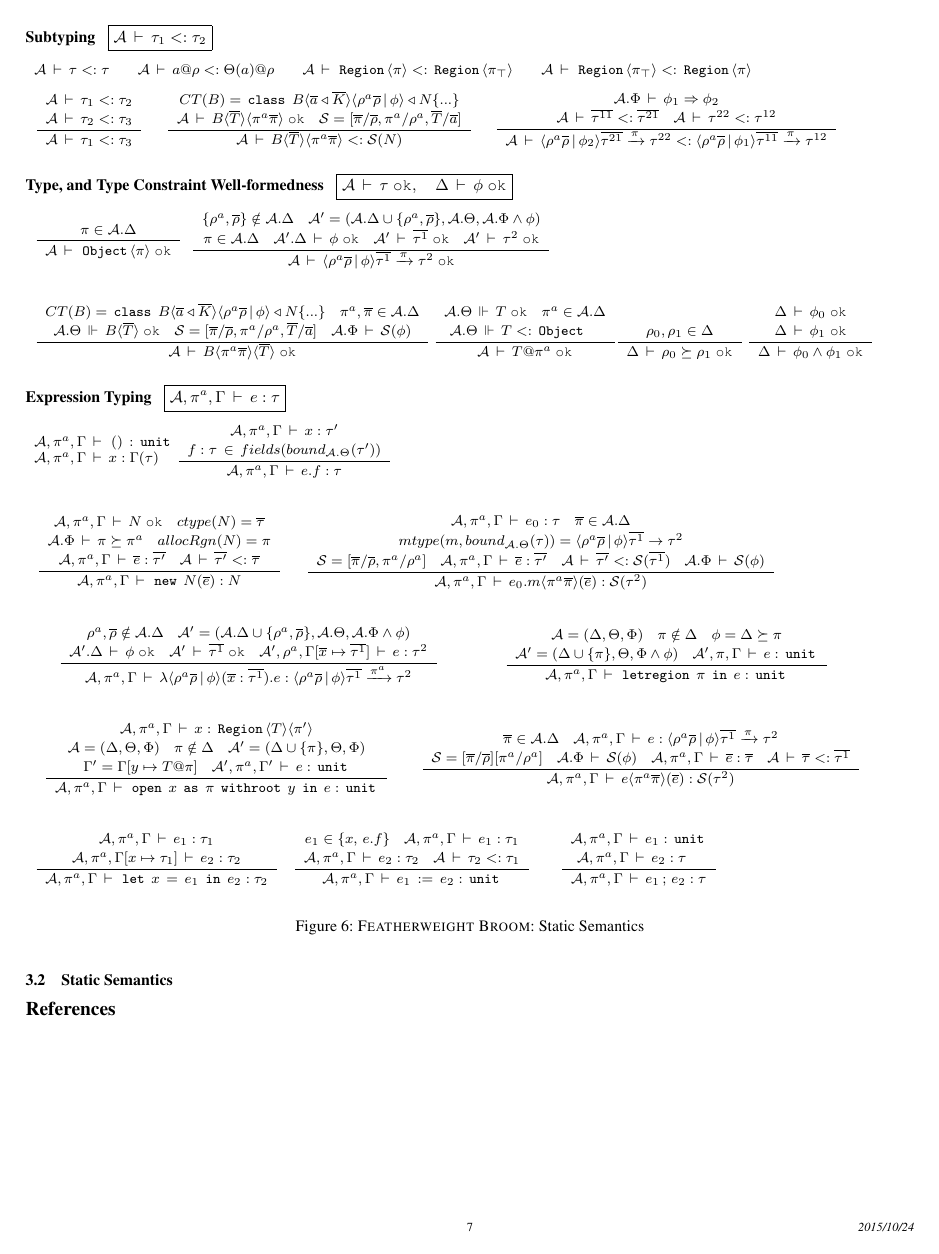
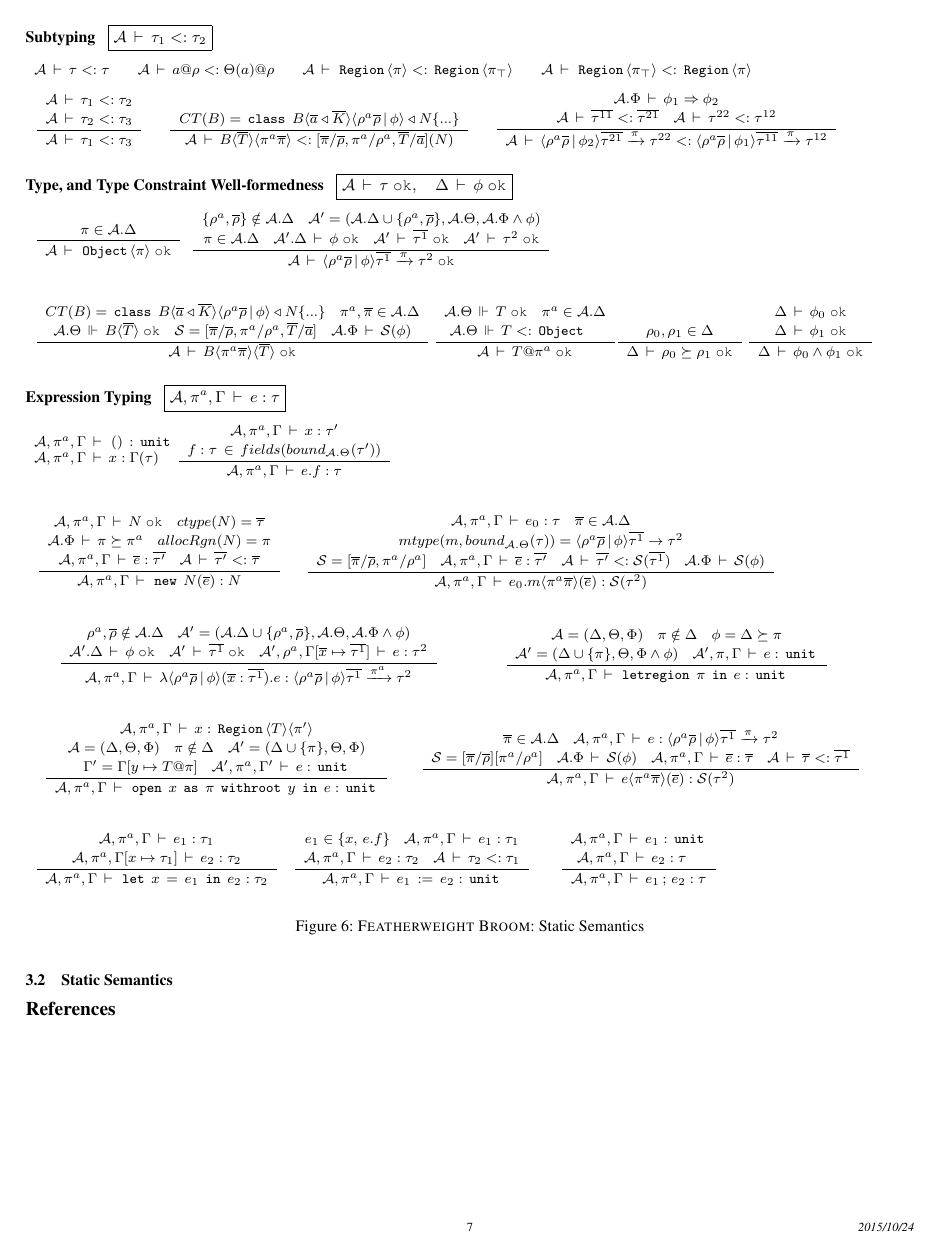
Before and after one commit to gowthamk/broom, a LaTeX paper (paper/broom.tex, which reads paper/fb-subtyprules.tex): page 7 of 8. Compiled offline with pdfLaTeX; a missing font is replaced by an installed copy or a similar font.

Commit message:
An edit to B<T> subtyping rule.

```diff
--- a/paper/fb-subtyprules.tex
+++ b/paper/fb-subtyprules.tex
@@ -49,12 +49,14 @@
 \renewcommand*{\arraystretch}{1.2}
 \RULE
   {
-    CT(B) = \headerOf{B}\{...\}\\
-    \tywf{\A}{B\inang{\tbar}\inang{\pi^a\bar{\pi}}}\spc
-    \substFn = [\rbar/\rhobar, \ralloc/\rhoalloc, \tbar/\bar{\tyvar}]
+    \\
+    CT(B) = \headerOf{B}\{...\}
+%   \tywf{\A}{B\inang{\tbar}\inang{\pi^a\bar{\pi}}}\spc
+%   \substFn = [\rbar/\rhobar, \ralloc/\rhoalloc, \tbar/\bar{\tyvar}]
   }
   {
-    \subtyp{\A}{B\inang{\tbar}\inang{\pi^a\bar{\pi}}}{\substFn(\fbN)}
+    \subtyp{\A}{B\inang{\tbar}\inang{\pi^a\bar{\pi}}}
+        {[\rbar/\rhobar, \ralloc/\rhoalloc, \tbar/\bar{\tyvar}](\fbN)}
   }
 \end{array}
 \end{smathpar}
```
